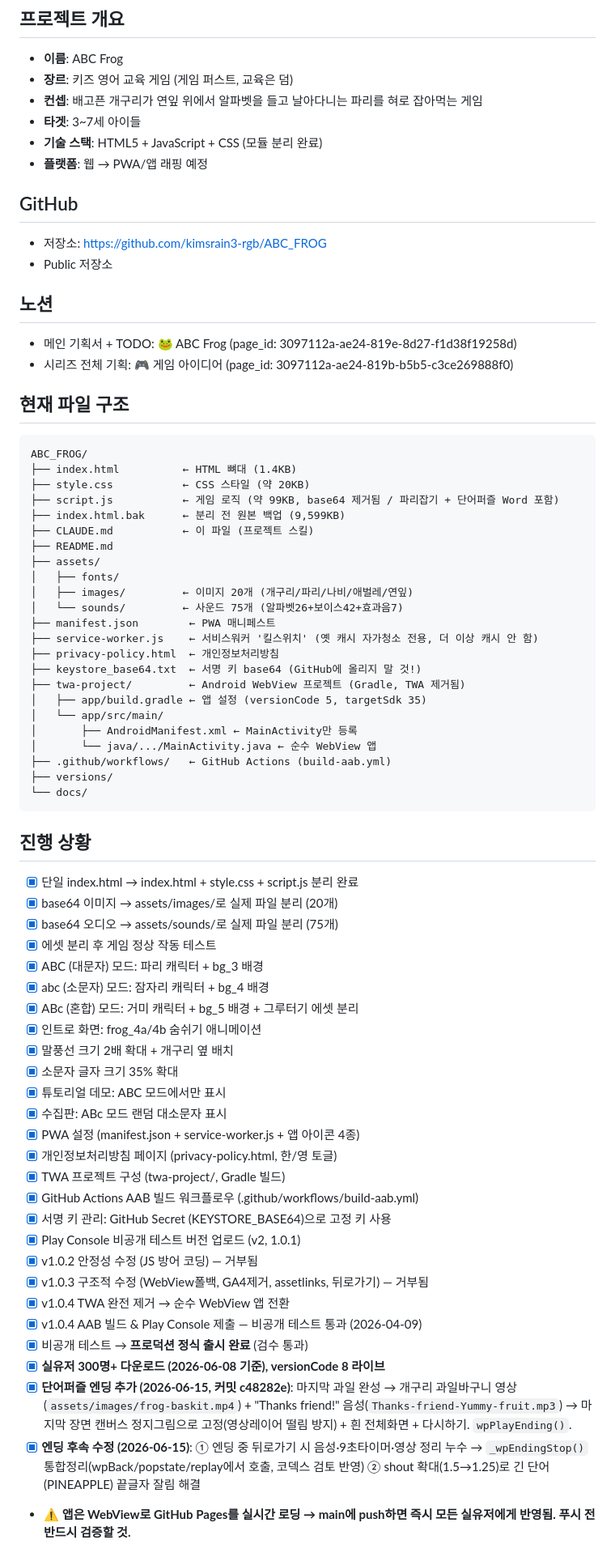
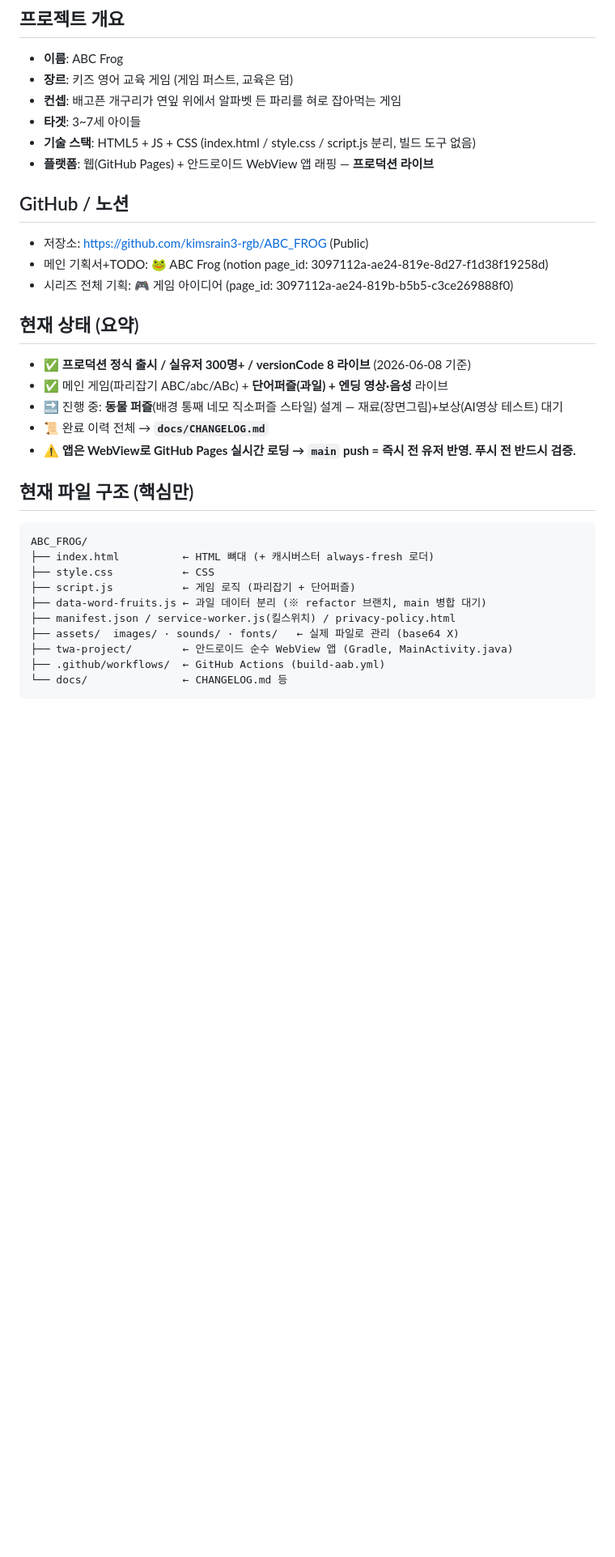
Before and after one commit to kimsrain3-rgb/ABC_FROG, a Markdown page: CLAUDE.md, the part around one of its changes. Shown at 81% size. Rendered like a GitHub page; blank space fills up the shorter version.

````diff
--- a/CLAUDE.md
+++ b/CLAUDE.md
@@ -3,72 +3,34 @@
 ## 프로젝트 개요
 - **이름**: ABC Frog
 - **장르**: 키즈 영어 교육 게임 (게임 퍼스트, 교육은 덤)
-- **컨셉**: 배고픈 개구리가 연잎 위에서 알파벳을 들고 날아다니는 파리를 혀로 잡아먹는 게임
+- **컨셉**: 배고픈 개구리가 연잎 위에서 알파벳 든 파리를 혀로 잡아먹는 게임
 - **타겟**: 3~7세 아이들
-- **기술 스택**: HTML5 + JavaScript + CSS (모듈 분리 완료)
-- **플랫폼**: 웹 → PWA/앱 래핑 예정
+- **기술 스택**: HTML5 + JS + CSS (index.html / style.css / script.js 분리, 빌드 도구 없음)
+- **플랫폼**: 웹(GitHub Pages) + 안드로이드 WebView 앱 래핑 — **프로덕션 라이브**
 
-## GitHub
-- 저장소: https://github.com/kimsrain3-rgb/ABC_FROG
-- Public 저장소
-
-## 노션
-- 메인 기획서 + TODO: 🐸 ABC Frog (page_id: 3097112a-ae24-819e-8d27-f1d38f19258d)
+## GitHub / 노션
+- 저장소: https://github.com/kimsrain3-rgb/ABC_FROG (Public)
+- 메인 기획서+TODO: 🐸 ABC Frog (notion page_id: 3097112a-ae24-819e-8d27-f1d38f19258d)
 - 시리즈 전체 기획: 🎮 게임 아이디어 (page_id: 3097112a-ae24-819b-b5b5-c3ce269888f0)
 
-## 현재 파일 구조
+## 현재 상태 (요약)
+- ✅ **프로덕션 정식 출시 / 실유저 300명+ / versionCode 8 라이브** (2026-06-08 기준)
+- ✅ 메인 게임(파리잡기 ABC/abc/ABc) + **단어퍼즐(과일) + 엔딩 영상·음성** 라이브
+- 🔜 진행 중: **동물 퍼즐**(배경 통째 네모 직소퍼즐 스타일) 설계 — 재료(장면그림)+보상(AI영상 테스트) 대기
+- 📜 완료 이력 전체 → **`docs/CHANGELOG.md`**
+- ⚠️ **앱은 WebView로 GitHub Pages 실시간 로딩 → `main` push = 즉시 전 유저 반영. 푸시 전 반드시 검증.**
+
+## 현재 파일 구조 (핵심만)
 ```
 ABC_FROG/
-├── index.html          ← HTML 뼈대 (1.4KB)
-├── style.css           ← CSS 스타일 (약 20KB)
-├── script.js           ← 게임 로직 (약 99KB, base64 제거됨 / 파리잡기 + 단어퍼즐 Word 포함)
-├── index.html.bak      ← 분리 전 원본 백업 (9,599KB)
-├── CLAUDE.md           ← 이 파일 (프로젝트 스킬)
-├── README.md
-├── assets/
-│   ├── fonts/
-│   ├── images/         ← 이미지 20개 (개구리/파리/나비/애벌레/연잎)
-│   └── sounds/         ← 사운드 75개 (알파벳26+보이스42+효과음7)
-├── manifest.json        ← PWA 매니페스트
-├── service-worker.js    ← 서비스워커 '킬스위치' (옛 캐시 자가청소 전용, 더 이상 캐시 안 함)
-├── privacy-policy.html  ← 개인정보처리방침
-├── keystore_base64.txt  ← 서명 키 base64 (GitHub에 올리지 말 것!)
-├── twa-project/         ← Android WebView 프로젝트 (Gradle, TWA 제거됨)
-│   ├── app/build.gradle ← 앱 설정 (versionCode 5, targetSdk 35)
-│   └── app/src/main/
-│       ├── AndroidManifest.xml ← MainActivity만 등록
-│       └── java/.../MainActivity.java ← 순수 WebView 앱
-├── .github/workflows/   ← GitHub Actions (build-aab.yml)
-├── versions/
-└── docs/
+├── index.html          ← HTML 뼈대 (+ 캐시버스터 always-fresh 로더)
+├── style.css           ← CSS
+├── script.js           ← 게임 로직 (파리잡기 + 단어퍼즐)
+├── data-word-fruits.js ← 과일 데이터 분리 (※ refactor 브랜치, main 병합 대기)
+├── manifest.json / service-worker.js(킬스위치) / privacy-policy.html
+├── assets/  images/ · sounds/ · fonts/   ← 실제 파일로 관리 (base64 X)
+├── twa-project/        ← 안드로이드 순수 WebView 앱 (Gradle, MainActivity.java)
+├── .github/workflows/  ← GitHub Actions (build-aab.yml)
+└── docs/               ← CHANGELOG.md 등
 ```
 
-## 진행 상황
-- [x] 단일 index.html → index.html + style.css + script.js 분리 완료
-- [x] base64 이미지 → assets/images/로 실제 파일 분리 (20개)
-- [x] base64 오디오 → assets/sounds/로 실제 파일 분리 (75개)
-- [x] 에셋 분리 후 게임 정상 작동 테스트
-- [x] ABC (대문자) 모드: 파리 캐릭터 + bg_3 배경
-- [x] abc (소문자) 모드: 잠자리 캐릭터 + bg_4 배경
-- [x] ABc (혼합) 모드: 거미 캐릭터 + bg_5 배경 + 그루터기 에셋 분리
-- [x] 인트로 화면: frog_4a/4b 숨쉬기 애니메이션
-- [x] 말풍선 크기 2배 확대 + 개구리 옆 배치
-- [x] 소문자 글자 크기 35% 확대
-- [x] 튜토리얼 데모: ABC 모드에서만 표시
-- [x] 수집판: ABc 모드 랜덤 대소문자 표시
-- [x] PWA 설정 (manifest.json + service-worker.js + 앱 아이콘 4종)
-- [x] 개인정보처리방침 페이지 (privacy-policy.html, 한/영 토글)
-- [x] TWA 프로젝트 구성 (twa-project/, Gradle 빌드)
-- [x] GitHub Actions AAB 빌드 워크플로우 (.github/workflows/build-aab.yml)
-- [x] 서명 키 관리: GitHub Secret (KEYSTORE_BASE64)으로 고정 키 사용
-- [x] Play Console 비공개 테스트 버전 업로드 (v2, 1.0.1)
-- [x] v1.0.2 안정성 수정 (JS 방어 코딩) — 거부됨
-- [x] v1.0.3 구조적 수정 (WebView폴백, GA4제거, assetlinks, 뒤로가기) — 거부됨
-- [x] v1.0.4 TWA 완전 제거 → 순수 WebView 앱 전환
-- [x] v1.0.4 AAB 빌드 & Play Console 제출 — 비공개 테스트 통과 (2026-04-09)
-- [x] 비공개 테스트 → **프로덕션 정식 출시 완료** (검수 통과)
-- [x] **실유저 300명+ 다운로드 (2026-06-08 기준), versionCode 8 라이브**
-- [x] **단어퍼즐 엔딩 추가 (2026-06-15, 커밋 c48282e)**: 마지막 과일 완성 → 개구리 과일바구니 영상(`assets/images/frog-baskit.mp4`) + "Thanks friend!" 음성(`Thanks-friend-Yummy-fruit.mp3`) → 마지막 장면 캔버스 정지그림으로 고정(영상레이어 떨림 방지) + 흰 전체화면 + 다시하기. `wpPlayEnding()`.
-- [x] **엔딩 후속 수정 (2026-06-15)**: ① 엔딩 중 뒤로가기 시 음성·9초타이머·영상 정리 누수 → `_wpEndingStop()` 통합정리(wpBack/popstate/replay에서 호출, 코덱스 검토 반영) ② shout 확대(1.5→1.25)로 긴 단어(PINEAPPLE) 끝글자 잘림 해결
-- ⚠️ **앱은 WebView로 GitHub Pages를 실시간 로딩 → main에 push하면 즉시 모든 실유저에게 반영됨. 푸시 전 반드시 검증할 것.**
-
````
Also changed, not shown: other parts of CLAUDE.md (+43 -59 lines), docs/CHANGELOG.md (added, +51 -0 lines).
